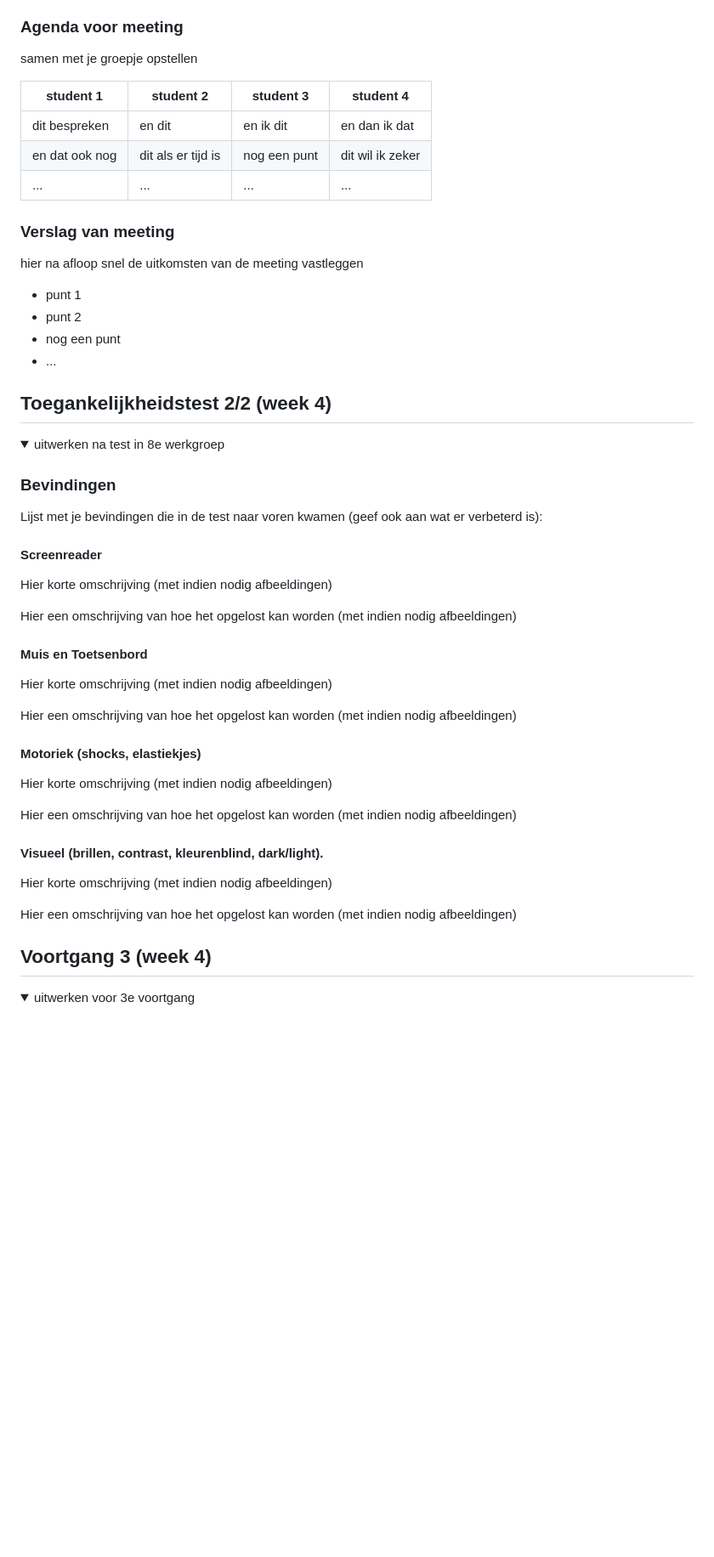
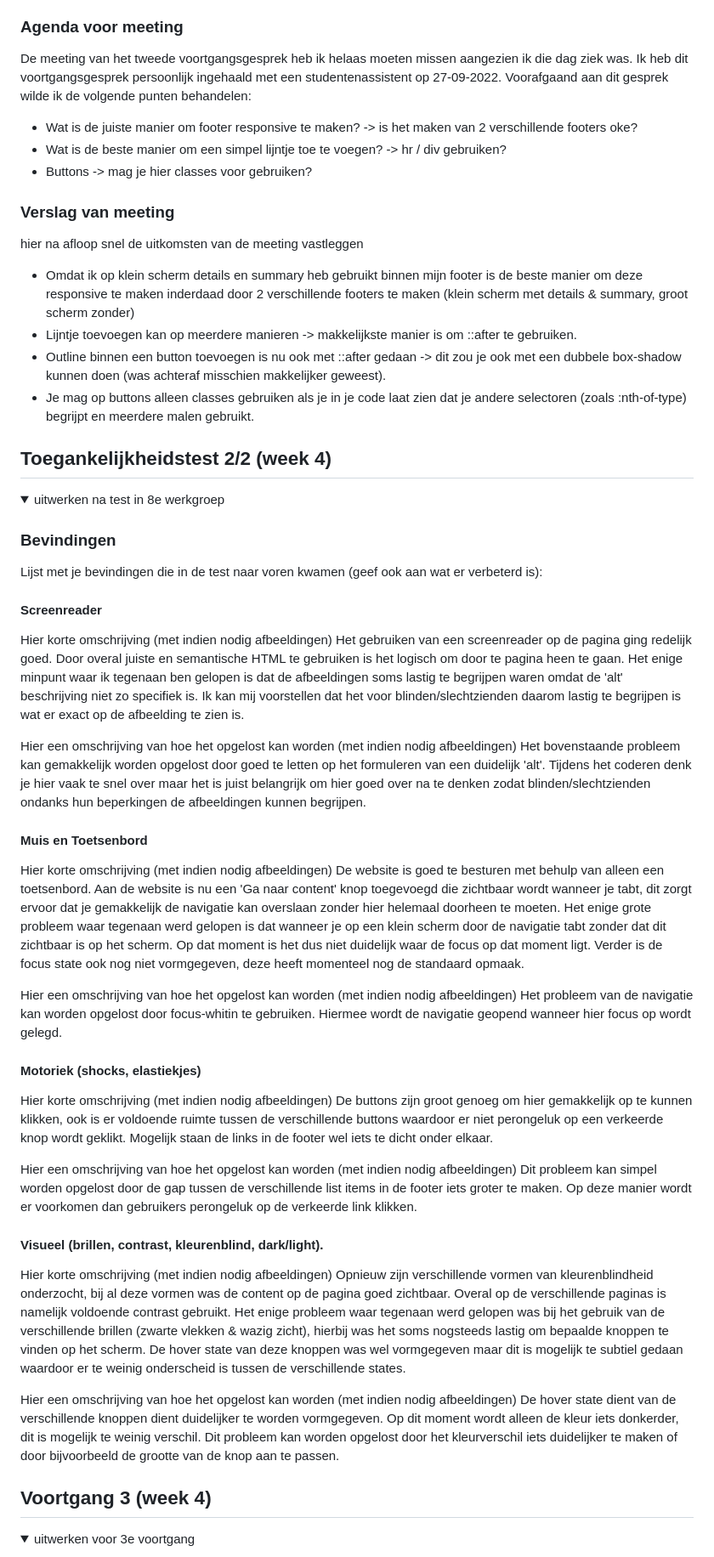
Before and after one commit to lars-de-vries/FED, a Markdown page: README.md, the part around one of its changes. Shown at 85% size. GitHub-like rendering; folded sections open; blank space fills up the shorter version.

```diff
--- a/README.md
+++ b/README.md
@@ -170,21 +175,18 @@ Nb. Door *open* toe te voegen aan een *details* element kun je deze standaard op
 
   ### Agenda voor meeting
-  samen met je groepje opstellen
+  De meeting van het tweede voortgangsgesprek heb ik helaas moeten missen aangezien ik die dag ziek was. Ik heb dit voortgangsgesprek persoonlijk ingehaald met een studentenassistent op 27-09-2022. Voorafgaand aan dit gesprek wilde ik de volgende punten behandelen:
 
-  | student 1      | student 2          | student 3    | student 4        |
-  | ---            | ---                | ---          | ---              |
-  | dit bespreken  | en dit             | en ik dit    | en dan ik dat    |
-  | en dat ook nog | dit als er tijd is | nog een punt | dit wil ik zeker |
-  | ...            | ...                | ...          | ...              |
-
+  - Wat is de juiste manier om footer responsive te maken? -> is het maken van 2 verschillende footers oke?
+  - Wat is de beste manier om een simpel lijntje toe te voegen? -> hr / div gebruiken?
+  - Buttons -> mag je hier classes voor gebruiken?
 
   ### Verslag van meeting
   hier na afloop snel de uitkomsten van de meeting vastleggen
 
-  - punt 1
-  - punt 2
-  - nog een punt
-- ...
+  - Omdat ik op klein scherm details en summary heb gebruikt binnen mijn footer is de beste manier om deze responsive te maken inderdaad door 2 verschillende footers te maken (klein scherm met details & summary, groot scherm zonder)
+  - Lijntje toevoegen kan op meerdere manieren -> makkelijkste manier is om ::after te gebruiken.
+  - Outline binnen een button toevoegen is nu ook met ::after gedaan -> dit zou je ook met een dubbele box-shadow kunnen doen (was achteraf misschien makkelijker geweest).
+  - Je mag op buttons alleen classes gebruiken als je in je code laat zien dat je andere selectoren (zoals :nth-of-type) begrijpt en meerdere malen gebruikt.
 
 </details>
 
@@ -202,27 +204,31 @@ Nb. Door *open* toe te voegen aan een *details* element kun je deze standaard op
 
   #### Screenreader
   Hier korte omschrijving (met indien nodig afbeeldingen)
+  Het gebruiken van een screenreader op de pagina ging redelijk goed. Door overal juiste en semantische HTML te gebruiken is het logisch om door te pagina heen te gaan. Het enige minpunt waar ik tegenaan ben gelopen is dat de afbeeldingen soms lastig te begrijpen waren omdat de 'alt' beschrijving niet zo specifiek is. Ik kan mij voorstellen dat het voor blinden/slechtzienden daarom lastig te begrijpen is wat er exact op de afbeelding te zien is.
 
   Hier een omschrijving van hoe het opgelost kan worden (met indien nodig afbeeldingen)
-
+  Het bovenstaande probleem kan gemakkelijk worden opgelost door goed te letten op het formuleren van een duidelijk 'alt'. Tijdens het coderen denk je hier vaak te snel over maar het is juist belangrijk om hier goed over na te denken zodat blinden/slechtzienden ondanks hun beperkingen de afbeeldingen kunnen begrijpen.
 
   #### Muis en Toetsenbord
   Hier korte omschrijving (met indien nodig afbeeldingen)
+  De website is goed te besturen met behulp van alleen een toetsenbord. Aan de website is nu een 'Ga naar content' knop toegevoegd die zichtbaar wordt wanneer je tabt, dit zorgt ervoor dat je gemakkelijk de navigatie kan overslaan zonder hier helemaal doorheen te moeten. Het enige grote probleem waar tegenaan werd gelopen is dat wanneer je op een klein scherm door de navigatie tabt zonder dat dit zichtbaar is op het scherm. Op dat moment is het dus niet duidelijk waar de focus op dat moment ligt. Verder is de focus state ook nog niet vormgegeven, deze heeft momenteel nog de standaard opmaak.
 
   Hier een omschrijving van hoe het opgelost kan worden (met indien nodig afbeeldingen)
-
+  Het probleem van de navigatie kan worden opgelost door focus-whitin te gebruiken. Hiermee wordt de navigatie geopend wanneer hier focus op wordt gelegd.
 
   #### Motoriek (shocks, elastiekjes)
   Hier korte omschrijving (met indien nodig afbeeldingen)
+  De buttons zijn groot genoeg om hier gemakkelijk op te kunnen klikken, ook is er voldoende ruimte tussen de verschillende buttons waardoor er niet perongeluk op een verkeerde knop wordt geklikt. Mogelijk staan de links in de footer wel iets te dicht onder elkaar.
 
   Hier een omschrijving van hoe het opgelost kan worden (met indien nodig afbeeldingen)
-
+  Dit probleem kan simpel worden opgelost door de gap tussen de verschillende list items in de footer iets groter te maken. Op deze manier wordt er voorkomen dan gebruikers perongeluk op de verkeerde link klikken.
 
   #### Visueel (brillen, contrast, kleurenblind, dark/light).
   Hier korte omschrijving (met indien nodig afbeeldingen)
+  Opnieuw zijn verschillende vormen van kleurenblindheid onderzocht, bij al deze vormen was de content op de pagina goed zichtbaar. Overal op de verschillende paginas is namelijk voldoende contrast gebruikt. Het enige probleem waar tegenaan werd gelopen was bij het gebruik van de verschillende brillen (zwarte vlekken & wazig zicht), hierbij was het soms nogsteeds lastig om bepaalde knoppen te vinden op het scherm. De hover state van deze knoppen was wel vormgegeven maar dit is mogelijk te subtiel gedaan waardoor er te weinig onderscheid is tussen de verschillende states.
 
   Hier een omschrijving van hoe het opgelost kan worden (met indien nodig afbeeldingen)
-
+  De hover state dient van de verschillende knoppen dient duidelijker te worden vormgegeven. Op dit moment wordt alleen de kleur iets donkerder, dit is mogelijk te weinig verschil. Dit probleem kan worden opgelost door het kleurverschil iets duidelijker te maken of door bijvoorbeeld de grootte van de knop aan te passen.
 </details>
 
 
```
Also changed, not shown: other parts of README.md (+19 -13 lines), images/efteling-icon.png (added), images/nederlandse-vlag-icon.png (added), 15 other files.
